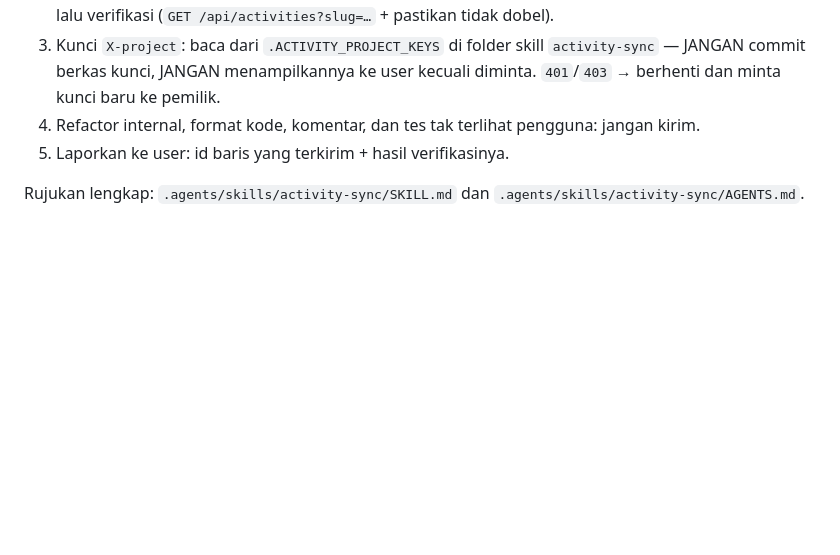
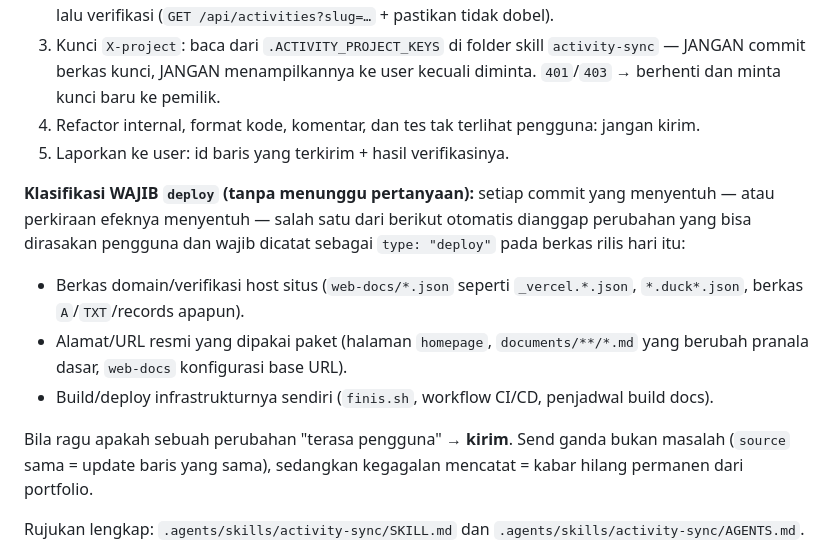
Before and after one commit to robyajo/pasak, a Markdown page: AGENTS.md, the part around the change. Drawn GitHub-style; blank space fills up the shorter version.

Commit message:
Bind mandatory deploy classification for domain and infra commits

```diff
--- a/AGENTS.md
+++ b/AGENTS.md
@@ -219,6 +219,23 @@ perbaikan bug, perubahan perilaku, rilis, deploy, hapus fitur), AI WAJIB:
    jangan kirim.
 5. Laporkan ke user: id baris yang terkirim + hasil verifikasinya.
 
+**Klasifikasi WAJIB `deploy` (tanpa menunggu pertanyaan):** setiap commit yang
+menyentuh — atau perkiraan efeknya menyentuh — salah satu dari berikut otomatis
+dianggap perubahan yang bisa dirasakan pengguna dan wajib dicatat sebagai
+`type: "deploy"` pada berkas rilis hari itu:
+
+- Berkas domain/verifikasi host situs (`web-docs/*.json` seperti
+  `_vercel.*.json`, `*.duck*.json`, berkas `A`/`TXT`/records apapun).
+- Alamat/URL resmi yang dipakai paket (halaman `homepage`,
+  `documents/**/*.md` yang berubah pranala dasar, `web-docs` konfigurasi
+  base URL).
+- Build/deploy infrastrukturnya sendiri (`finis.sh`, workflow CI/CD,
+  penjadwal build docs).
+
+Bila ragu apakah sebuah perubahan "terasa pengguna" → **kirim**.
+Send ganda bukan masalah (`source` sama = update baris yang sama), sedangkan
+kegagalan mencatat = kabar hilang permanen dari portfolio.
+
 Rujukan lengkap: `.agents/skills/activity-sync/SKILL.md` dan
 `.agents/skills/activity-sync/AGENTS.md`.
 
```
